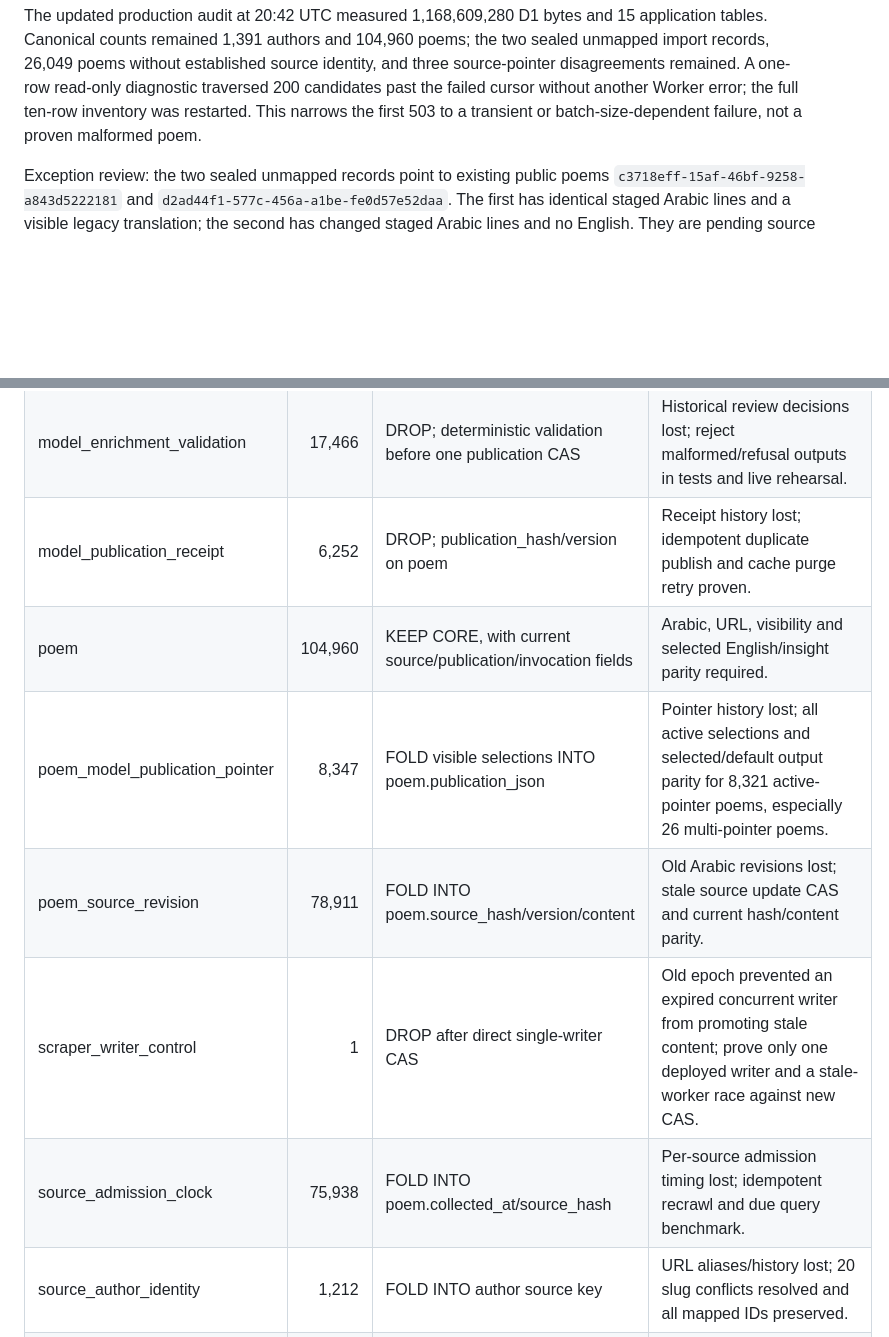
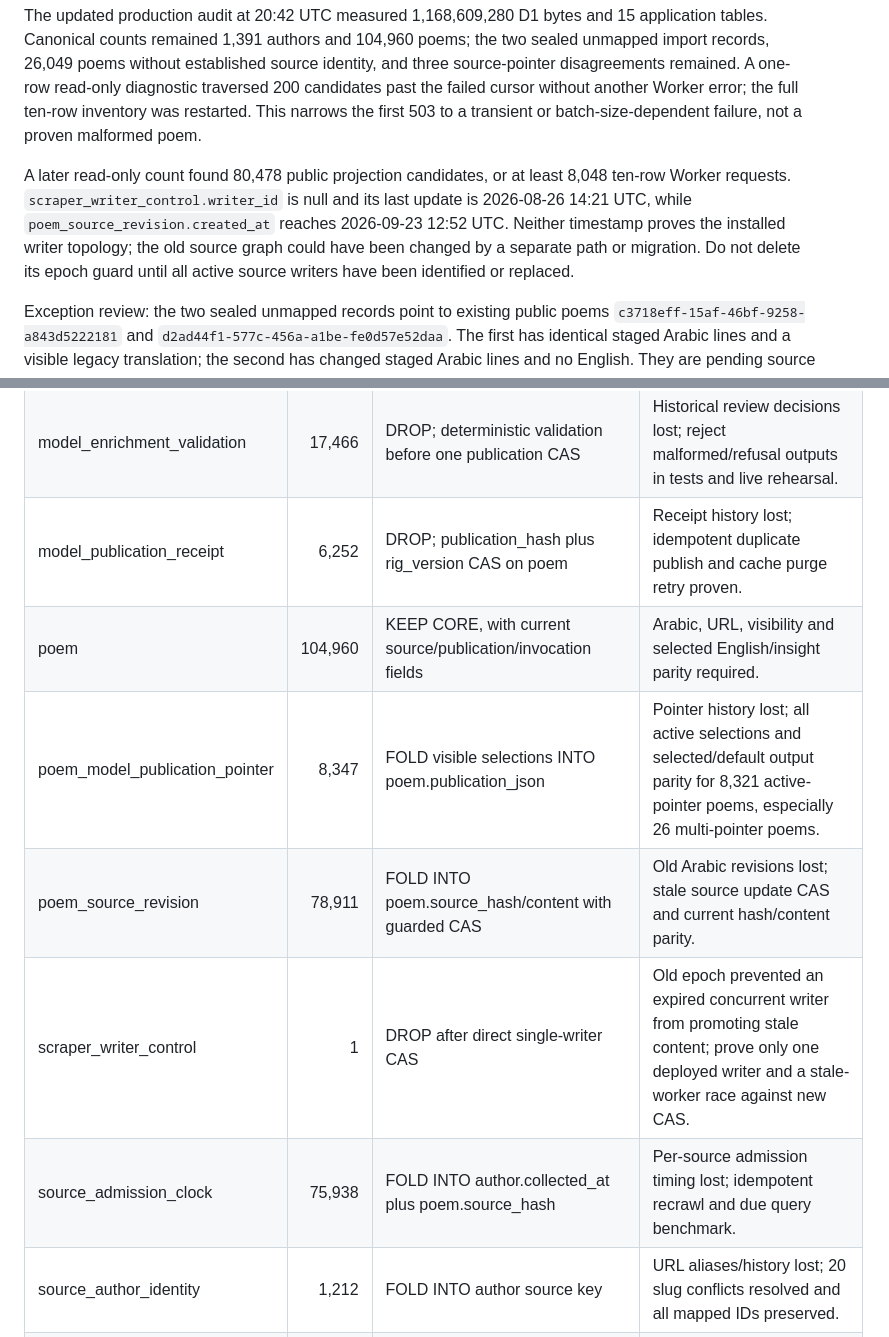
Before and after one commit to saqi-app/saqi, a Markdown page: planning/schema-reduction.md, 2 parts joined by grey strips. Drawn GitHub-style; blank space fills up the shorter version.

Commit message:
docs: reconcile final schema facts and live scan size (#82)

```diff
--- a/planning/schema-reduction.md
+++ b/planning/schema-reduction.md
@@ -29,6 +29,8 @@ The additive backfill preflight found zero mapped poems with a null source versi
 The bounded source-identity copy completed on 25 September: a fresh read-only D1 check found zero remaining eligible author, poem, or current-hash rows; 1,212 established author identities and 78,911 established poem identities match canonical columns, with 78,908 matching current hashes and zero FK violations. The other three hashes are the pre-existing revision-pointer disagreements, not silently backfilled. A first read-only publication inventory scanned 310 candidates before the Worker returned 503 on batch 32. No publication snapshot was written. Diagnose that batch with a one-row cursor pass, then repeat the full inventory before allowing a write pass.
 
 The updated production audit at 20:42 UTC measured 1,168,609,280 D1 bytes and 15 application tables. Canonical counts remained 1,391 authors and 104,960 poems; the two sealed unmapped import records, 26,049 poems without established source identity, and three source-pointer disagreements remained. A one-row read-only diagnostic traversed 200 candidates past the failed cursor without another Worker error; the full ten-row inventory was restarted. This narrows the first 503 to a transient or batch-size-dependent failure, not a proven malformed poem.
+
+A later read-only count found 80,478 public projection candidates, or at least 8,048 ten-row Worker requests. `scraper_writer_control.writer_id` is null and its last update is 2026-08-26 14:21 UTC, while `poem_source_revision.created_at` reaches 2026-09-23 12:52 UTC. Neither timestamp proves the installed writer topology; the old source graph could have been changed by a separate path or migration. Do not delete its epoch guard until all active source writers have been identified or replaced.
 
 Exception review: the two sealed unmapped records point to existing public poems `c3718eff-15af-46bf-9258-a843d5222181` and `d2ad44f1-577c-456a-a1be-fe0d57e52daa`. The first has identical staged Arabic lines and a visible legacy translation; the second has changed staged Arabic lines and no English. They are pending source bindings/one real text update, not disposable history. Of the three established source identities whose poem revision pointer is null, two have exact title/line parity with their current revision (one has legacy English); the third has changed Arabic and no English. Backfill the two exact hashes with a guarded compare-and-swap after the old writer is cut over, then apply the changed text and hash for the other cases. Keep their current public URLs and the first poem's visible English throughout.
 
@@ -66,12 +68,12 @@ Counts are live D1 counts above; local counts are ? until an installed rig and b
 | insights_rollup | 1 | DROP; cheap ad hoc counts if operationally needed | Dashboard totals lost; no public reader left. |
 | model_enrichment_artifact | 8,733 | FOLD visible tracks INTO poem.publication_json | Rejected/superseded raw payloads lost; row-by-row all visible line/insight/gloss/label parity and shadow reads. |
 | model_enrichment_validation | 17,466 | DROP; deterministic validation before one publication CAS | Historical review decisions lost; reject malformed/refusal outputs in tests and live rehearsal. |
-| model_publication_receipt | 6,252 | DROP; publication_hash/version on poem | Receipt history lost; idempotent duplicate publish and cache purge retry proven. |
+| model_publication_receipt | 6,252 | DROP; publication_hash plus rig_version CAS on poem | Receipt history lost; idempotent duplicate publish and cache purge retry proven. |
 | poem | 104,960 | KEEP CORE, with current source/publication/invocation fields | Arabic, URL, visibility and selected English/insight parity required. |
 | poem_model_publication_pointer | 8,347 | FOLD visible selections INTO poem.publication_json | Pointer history lost; all active selections and selected/default output parity for 8,321 active-pointer poems, especially 26 multi-pointer poems. |
-| poem_source_revision | 78,911 | FOLD INTO poem.source_hash/version/content | Old Arabic revisions lost; stale source update CAS and current hash/content parity. |
+| poem_source_revision | 78,911 | FOLD INTO poem.source_hash/content with guarded CAS | Old Arabic revisions lost; stale source update CAS and current hash/content parity. |
 | scraper_writer_control | 1 | DROP after direct single-writer CAS | Old epoch prevented an expired concurrent writer from promoting stale content; prove only one deployed writer and a stale-worker race against new CAS. |
-| source_admission_clock | 75,938 | FOLD INTO poem.collected_at/source_hash | Per-source admission timing lost; idempotent recrawl and due query benchmark. |
+| source_admission_clock | 75,938 | FOLD INTO author.collected_at plus poem.source_hash | Per-source admission timing lost; idempotent recrawl and due query benchmark. |
 | source_author_identity | 1,212 | FOLD INTO author source key | URL aliases/history lost; 20 slug conflicts resolved and all mapped IDs preserved. |
 | source_poem_identity | 78,911 | FOLD INTO poem source key | Tombstones/history lost; 3 pointer disagreements and 26,049 unmapped poems handled explicitly. |
 | canonical_translation_binding | ? | DROP; one current publication per poem | Old binding choice lost; selected publication parity. |
```
